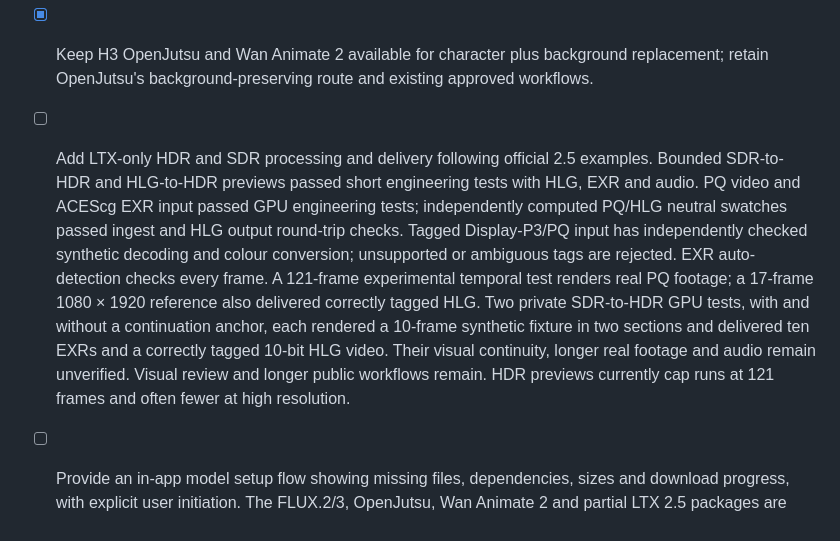
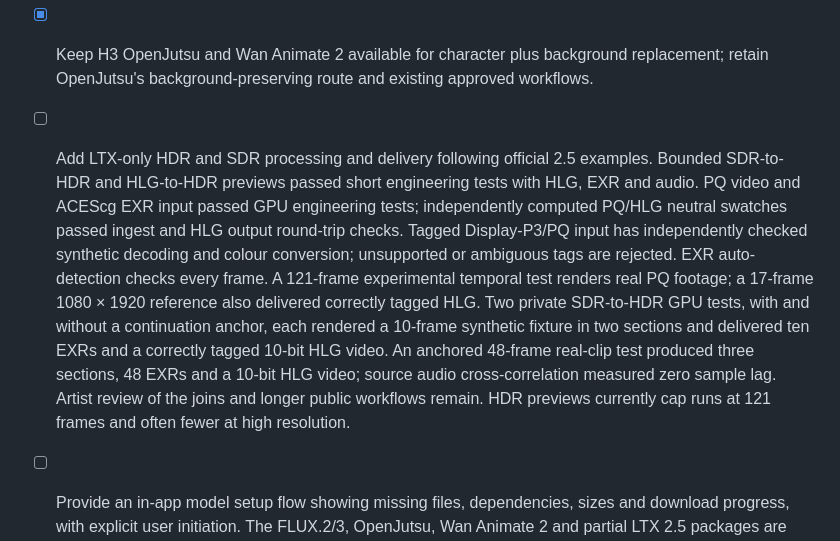
Before and after one commit to ZURAVFX/ComfyUI_zura_nodes, a Markdown page: docs/STUDIO_IMPLEMENTATION_PLAN.md, the part around the change. GitHub-like rendering.

Commit message:
Record real SDR to HDR continuity test

```diff
--- a/docs/STUDIO_IMPLEMENTATION_PLAN.md
+++ b/docs/STUDIO_IMPLEMENTATION_PLAN.md
@@ -5,7 +5,7 @@ generation and viewing controls dependable and easy to discover. Changes are loc
 until a release is explicitly requested and the relevant flows are verified.
 
 - [x] Keep H3 OpenJutsu and Wan Animate 2 available for character plus background replacement; retain OpenJutsu's background-preserving route and existing approved workflows.
-- [ ] Add LTX-only HDR and SDR processing and delivery following official 2.5 examples. Bounded SDR-to-HDR and HLG-to-HDR previews passed short engineering tests with HLG, EXR and audio. PQ video and ACEScg EXR input passed GPU engineering tests; independently computed PQ/HLG neutral swatches passed ingest and HLG output round-trip checks. Tagged Display-P3/PQ input has independently checked synthetic decoding and colour conversion; unsupported or ambiguous tags are rejected. EXR auto-detection checks every frame. A 121-frame experimental temporal test renders real PQ footage; a 17-frame 1080 × 1920 reference also delivered correctly tagged HLG. Two private SDR-to-HDR GPU tests, with and without a continuation anchor, each rendered a 10-frame synthetic fixture in two sections and delivered ten EXRs and a correctly tagged 10-bit HLG video. Their visual continuity, longer real footage and audio remain unverified. Visual review and longer public workflows remain. HDR previews currently cap runs at 121 frames and often fewer at high resolution.
+- [ ] Add LTX-only HDR and SDR processing and delivery following official 2.5 examples. Bounded SDR-to-HDR and HLG-to-HDR previews passed short engineering tests with HLG, EXR and audio. PQ video and ACEScg EXR input passed GPU engineering tests; independently computed PQ/HLG neutral swatches passed ingest and HLG output round-trip checks. Tagged Display-P3/PQ input has independently checked synthetic decoding and colour conversion; unsupported or ambiguous tags are rejected. EXR auto-detection checks every frame. A 121-frame experimental temporal test renders real PQ footage; a 17-frame 1080 × 1920 reference also delivered correctly tagged HLG. Two private SDR-to-HDR GPU tests, with and without a continuation anchor, each rendered a 10-frame synthetic fixture in two sections and delivered ten EXRs and a correctly tagged 10-bit HLG video. An anchored 48-frame real-clip test produced three sections, 48 EXRs and a 10-bit HLG video; source audio cross-correlation measured zero sample lag. Artist review of the joins and longer public workflows remain. HDR previews currently cap runs at 121 frames and often fewer at high resolution.
 - [ ] Provide an in-app model setup flow showing missing files, dependencies, sizes and download progress, with explicit user initiation. The FLUX.2/3, OpenJutsu, Wan Animate 2 and partial LTX 2.5 packages are implemented; LTX Gemma, clean plate, outpaint, H3 first/last, H3 control, H3 Ref2VA DMD, two head-swap adapters and Wan relight packages are also listed. The newly added primary model and adapter files match installed files by SHA-256; users must review individual source and upstream terms. An installed H3 INT8 VAE uses a different same-named version from the pinned download, so Studio protects it and describes the mismatch without assuming it is broken. Direct setup appears in main video, first/last-frame, reference-video and Paintout workspaces; frame extension reports long-clip dependencies. Remaining workspace entry points, the exact reduced-rank TaoMate adapter and custom-node installation remain outstanding. Paintout's route mapping is tested; its loaded-source panel still needs a visual check in both hosts.
 - [x] Make ProRes MOV previews playable while retaining the original media for processing; a real isolated-browser test played a synthetic ProRes/PCM MOV via an H.264 proxy while preserving the original file and SHA for processing.
 - [ ] Find and fix opening-frame aspect changes and duration mismatches. The relight crop paths now match and the UI displays frame-aligned lengths. An exact one-frame shortfall at final mux is held to match the selected duration, with a real FFmpeg 23-to-24-frame test; larger shortfalls still fail visibly. LTX first/last audio now pads short references with silence to the selected video length. A one-second relight GPU test produced 24 frames at 24 fps with aligned original audio and no obvious framing jump. A four-second, two-window relight from 60 fps footage at a non-zero trim produced exactly 96 frames with zero measured soundtrack lag. Real preparation and full-resolution reload tests cover 23.976, 25 and 29.97 fps. Representative real H3, LTX and Wan first/last and H3 reference outputs also matched their requested frame counts. Maximum-length and additional unusual-source-rate GPU cases remain to be checked.
```
